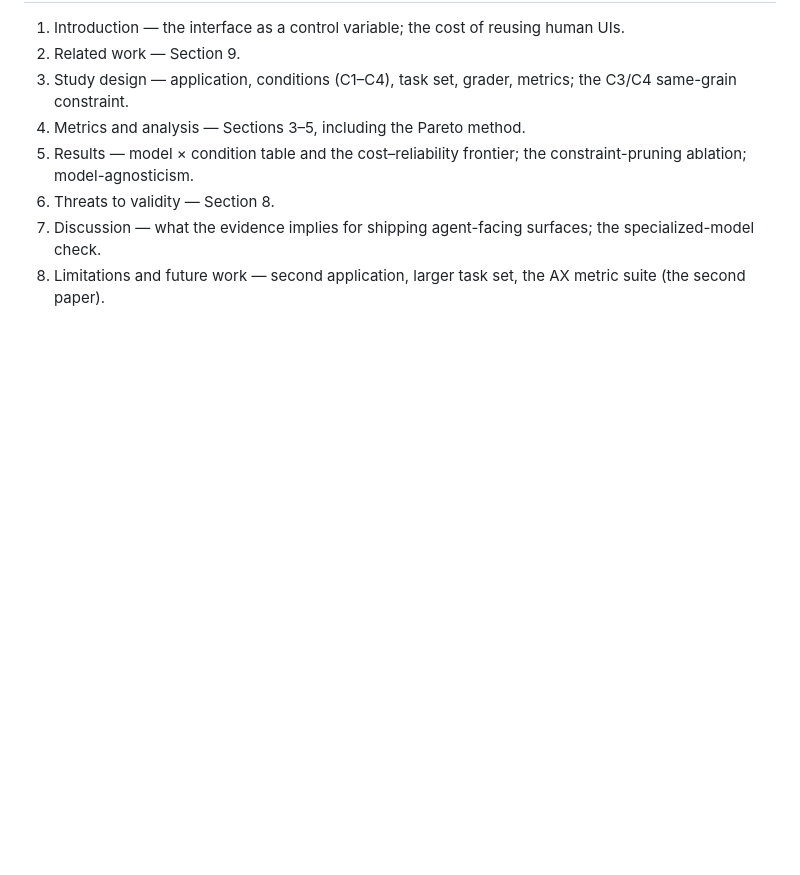
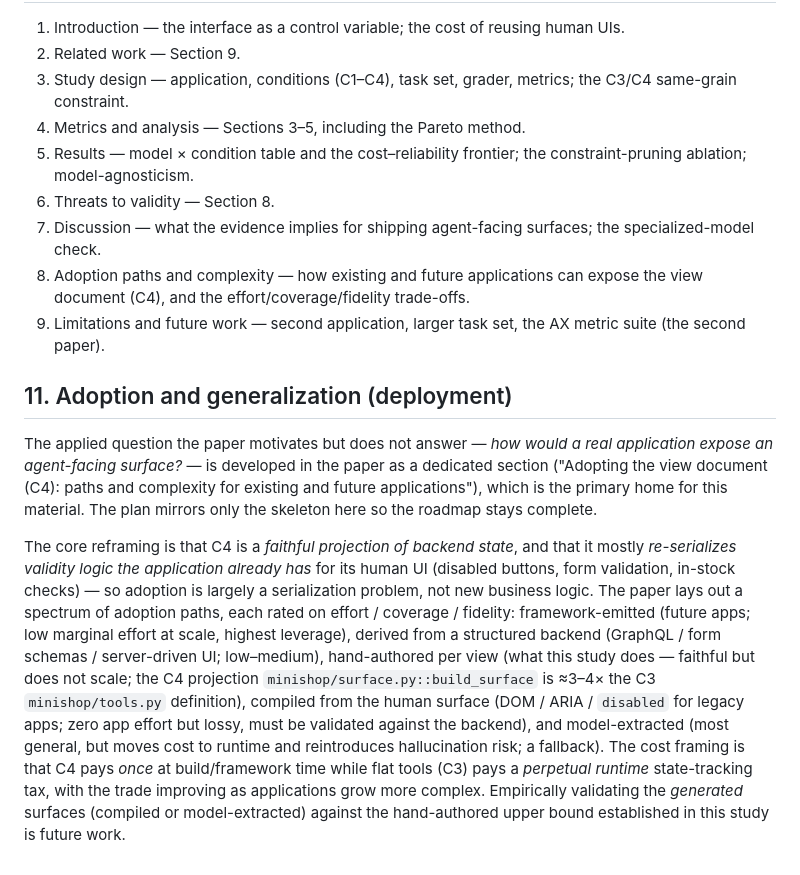
Before and after one commit to akashnaren/research, a Markdown page: docs/research-plan.md, the part around the change. Drawn GitHub-style; blank space fills up the shorter version.

Commit message:
docs: mirror C4 adoption/generalization skeleton in research plan
Add a brief deployment section pointing to the paper as the primary home,
mirroring the adoption-path spectrum and build-time-vs-runtime cost framing.

Co-authored-by: Akash Premkumar <akashnaren@users.noreply.github.com>

```diff
--- a/docs/research-plan.md
+++ b/docs/research-plan.md
@@ -709,5 +709,33 @@ interfaces; the individual metrics are not themselves new (see limitations).
 6. Threats to validity — Section 8.
 7. Discussion — what the evidence implies for shipping agent-facing surfaces;
    the specialized-model check.
-8. Limitations and future work — second application, larger task set, the AX
+8. Adoption paths and complexity — how existing and future applications can
+   expose the view document (C4), and the effort/coverage/fidelity trade-offs.
+9. Limitations and future work — second application, larger task set, the AX
    metric suite (the second paper).
+
+## 11. Adoption and generalization (deployment)
+
+The applied question the paper motivates but does not answer — *how would a real
+application expose an agent-facing surface?* — is developed in the paper as a
+dedicated section ("Adopting the view document (C4): paths and complexity for
+existing and future applications"), which is the primary home for this material.
+The plan mirrors only the skeleton here so the roadmap stays complete.
+
+The core reframing is that C4 is a *faithful projection of backend state*, and
+that it mostly *re-serializes validity logic the application already has* for its
+human UI (disabled buttons, form validation, in-stock checks) — so adoption is
+largely a serialization problem, not new business logic. The paper lays out a
+spectrum of adoption paths, each rated on effort / coverage / fidelity:
+framework-emitted (future apps; low marginal effort at scale, highest leverage),
+derived from a structured backend (GraphQL / form schemas / server-driven UI;
+low–medium), hand-authored per view (what this study does — faithful but does not
+scale; the C4 projection `minishop/surface.py::build_surface` is ≈3–4× the C3
+`minishop/tools.py` definition), compiled from the human surface (DOM / ARIA /
+`disabled` for legacy apps; zero app effort but lossy, must be validated against
+the backend), and model-extracted (most general, but moves cost to runtime and
+reintroduces hallucination risk; a fallback). The cost framing is that C4 pays
+*once* at build/framework time while flat tools (C3) pays a *perpetual runtime*
+state-tracking tax, with the trade improving as applications grow more complex.
+Empirically validating the *generated* surfaces (compiled or model-extracted)
+against the hand-authored upper bound established in this study is future work.
```
